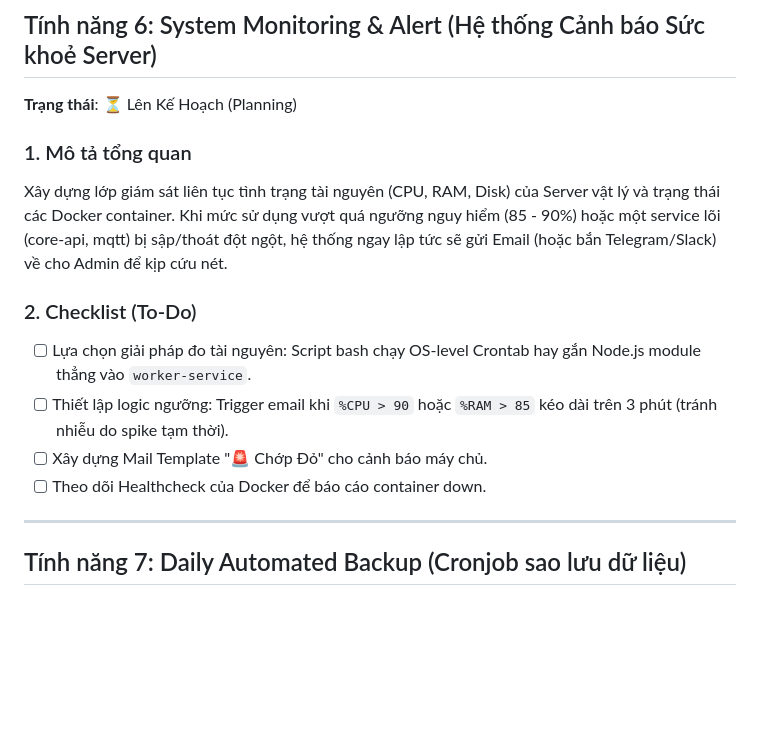
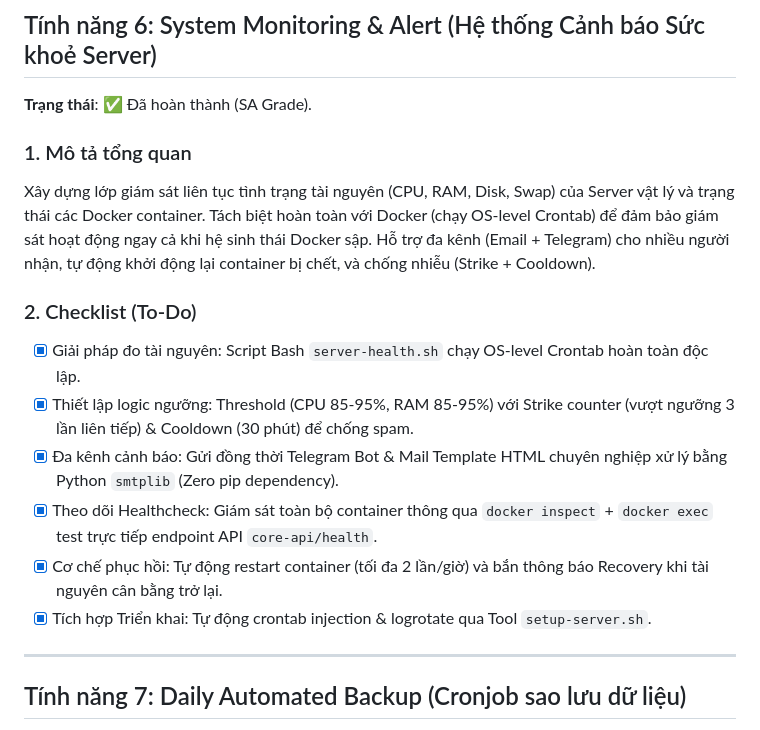
Before and after one commit to lephuvu1994/euro-smart-server, a Markdown page: .agents/smarthome_todo.md, the part around the change. Rendered like a GitHub page; blank space fills up the shorter version.

Commit message:
docs: mark Feature 6 (System Monitoring & Alert) as completed in todo list

```diff
--- a/.agents/smarthome_todo.md
+++ b/.agents/smarthome_todo.md
@@ -248,16 +248,18 @@ P0 → +2.0 điểm | P1 → +1.5 điểm | P2 → +1.0 điểm | P3 → +2.0 đ
 
 ## Tính năng 6: System Monitoring & Alert (Hệ thống Cảnh báo Sức khoẻ Server)
 
-**Trạng thái**: ⏳ Lên Kế Hoạch (Planning)
+**Trạng thái**: ✅ Đã hoàn thành (SA Grade).
 
 ### 1. Mô tả tổng quan
-Xây dựng lớp giám sát liên tục tình trạng tài nguyên (CPU, RAM, Disk) của Server vật lý và trạng thái các Docker container. Khi mức sử dụng vượt quá ngưỡng nguy hiểm (85 - 90%) hoặc một service lõi (core-api, mqtt) bị sập/thoát đột ngột, hệ thống ngay lập tức sẽ gửi Email (hoặc bắn Telegram/Slack) về cho Admin để kịp cứu nét.
+Xây dựng lớp giám sát liên tục tình trạng tài nguyên (CPU, RAM, Disk, Swap) của Server vật lý và trạng thái các Docker container. Tách biệt hoàn toàn với Docker (chạy OS-level Crontab) để đảm bảo giám sát hoạt động ngay cả khi hệ sinh thái Docker sập. Hỗ trợ đa kênh (Email + Telegram) cho nhiều người nhận, tự động khởi động lại container bị chết, và chống nhiễu (Strike + Cooldown).
 
 ### 2. Checklist (To-Do)
-- [ ] Lựa chọn giải pháp đo tài nguyên: Script bash chạy OS-level Crontab hay gắn Node.js module thẳng vào `worker-service`.
-- [ ] Thiết lập logic ngưỡng: Trigger email khi `%CPU > 90` hoặc `%RAM > 85` kéo dài trên 3 phút (tránh nhiễu do spike tạm thời).
-- [ ] Xây dựng Mail Template "🚨 Chớp Đỏ" cho cảnh báo máy chủ.
-- [ ] Theo dõi Healthcheck của Docker để báo cáo container down.
+- [x] Giải pháp đo tài nguyên: Script Bash `server-health.sh` chạy OS-level Crontab hoàn toàn độc lập.
+- [x] Thiết lập logic ngưỡng: Threshold (CPU 85-95%, RAM 85-95%) với Strike counter (vượt ngưỡng 3 lần liên tiếp) & Cooldown (30 phút) để chống spam.
+- [x] Đa kênh cảnh báo: Gửi đồng thời Telegram Bot & Mail Template HTML chuyên nghiệp xử lý bằng Python `smtplib` (Zero pip dependency).
+- [x] Theo dõi Healthcheck: Giám sát toàn bộ container thông qua `docker inspect` + `docker exec` test trực tiếp endpoint API `core-api/health`.
+- [x] Cơ chế phục hồi: Tự động restart container (tối đa 2 lần/giờ) và bắn thông báo Recovery khi tài nguyên cân bằng trở lại.
+- [x] Tích hợp Triển khai: Tự động crontab injection & logrotate qua Tool `setup-server.sh`.
 
 ---
 
```
